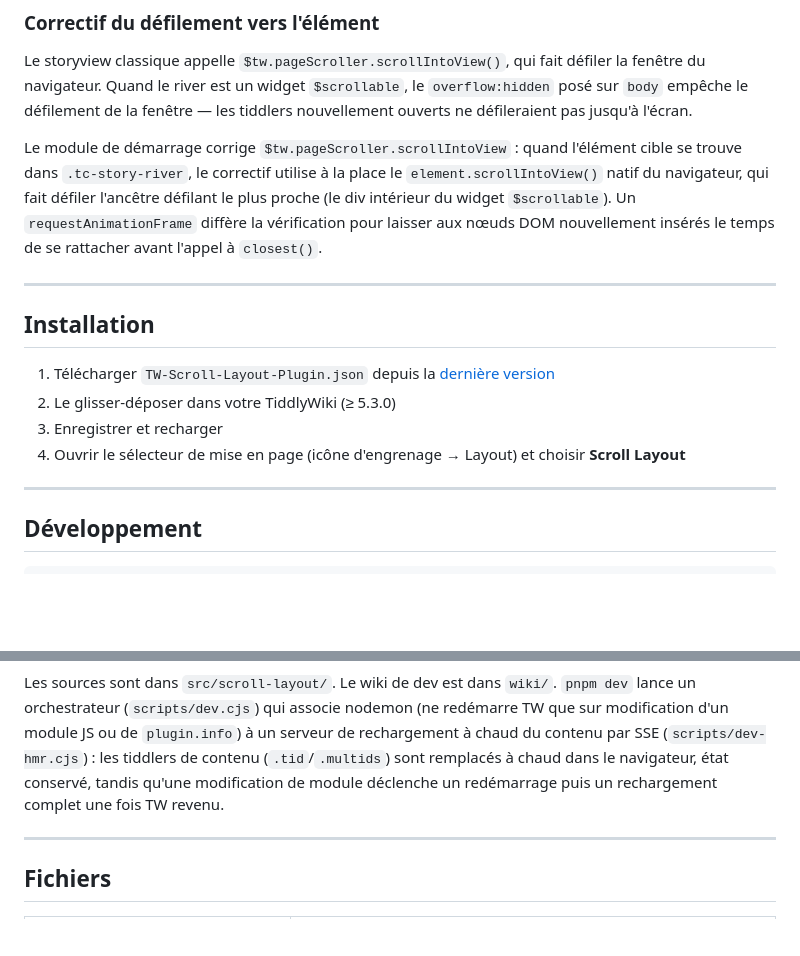
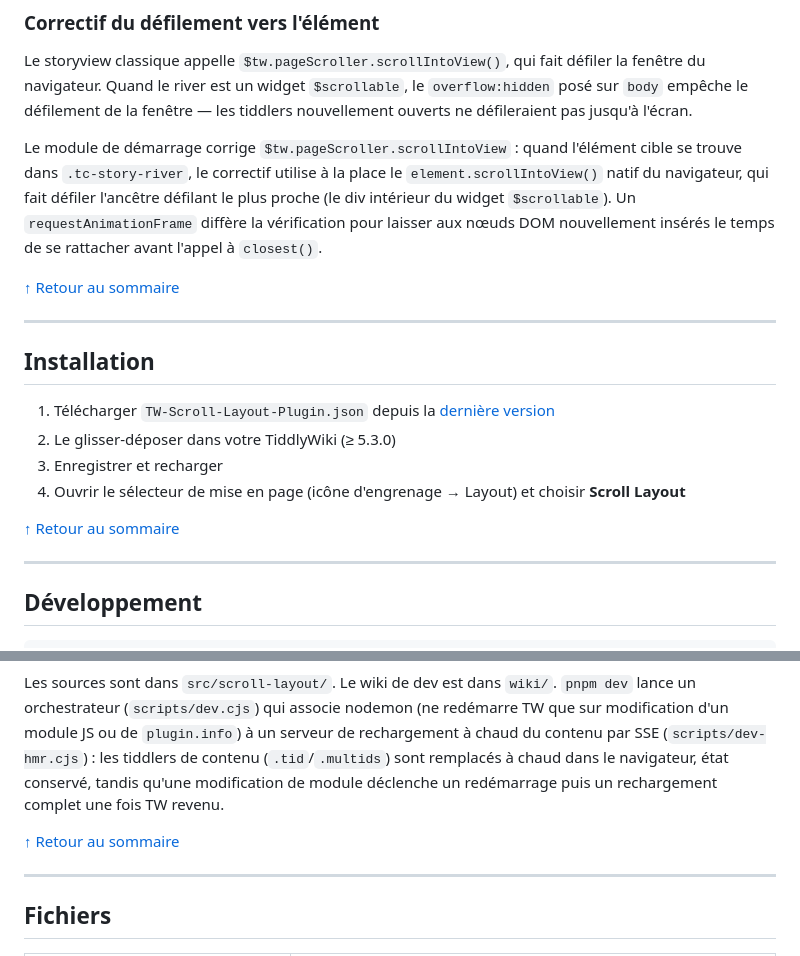
Before and after one commit to nikorion/TW-Scroll-Layout, a Markdown page: README.fr.md, 2 parts joined by grey strips. Drawn GitHub-style; blank space fills up the shorter version.

```diff
--- a/README.fr.md
+++ b/README.fr.md
@@ -52,6 +72,8 @@ Le storyview classique appelle `$tw.pageScroller.scrollIntoView()`, qui fait dé
 
 Le module de démarrage corrige `$tw.pageScroller.scrollIntoView` : quand l'élément cible se trouve dans `.tc-story-river`, le correctif utilise à la place le `element.scrollIntoView()` natif du navigateur, qui fait défiler l'ancêtre défilant le plus proche (le div intérieur du widget `$scrollable`). Un `requestAnimationFrame` diffère la vérification pour laisser aux nœuds DOM nouvellement insérés le temps de se rattacher avant l'appel à `closest()`.
 
+[↑ Retour au sommaire](#sommaire)
+
 ---
 
 ## Installation
@@ -60,6 +82,8 @@ Le module de démarrage corrige `$tw.pageScroller.scrollIntoView` : quand l'él
 2. Le glisser-déposer dans votre TiddlyWiki (≥ 5.3.0)
 3. Enregistrer et recharger
 4. Ouvrir le sélecteur de mise en page (icône d'engrenage → Layout) et choisir **Scroll Layout**
+
+[↑ Retour au sommaire](#sommaire)
 
 ---
 
@@ -73,6 +97,8 @@ pnpm build    # génère dist/TW-Scroll-Layout-Plugin.json + docs/TW-Scroll-Layo
 
 Les sources sont dans `src/scroll-layout/`. Le wiki de dev est dans `wiki/`. `pnpm dev` lance un orchestrateur (`scripts/dev.cjs`) qui associe nodemon (ne redémarre TW que sur modification d'un module JS ou de `plugin.info`) à un serveur de rechargement à chaud du contenu par SSE (`scripts/dev-hmr.cjs`) : les tiddlers de contenu (`.tid`/`.multids`) sont remplacés à chaud dans le navigateur, état conservé, tandis qu'une modification de module déclenche un redémarrage puis un rechargement complet une fois TW revenu.
 
+[↑ Retour au sommaire](#sommaire)
+
 ---
 
 ## Fichiers
```
Also changed, not shown: other parts of README.fr.md (+28 -0 lines), README.md (+34 -0 lines).
